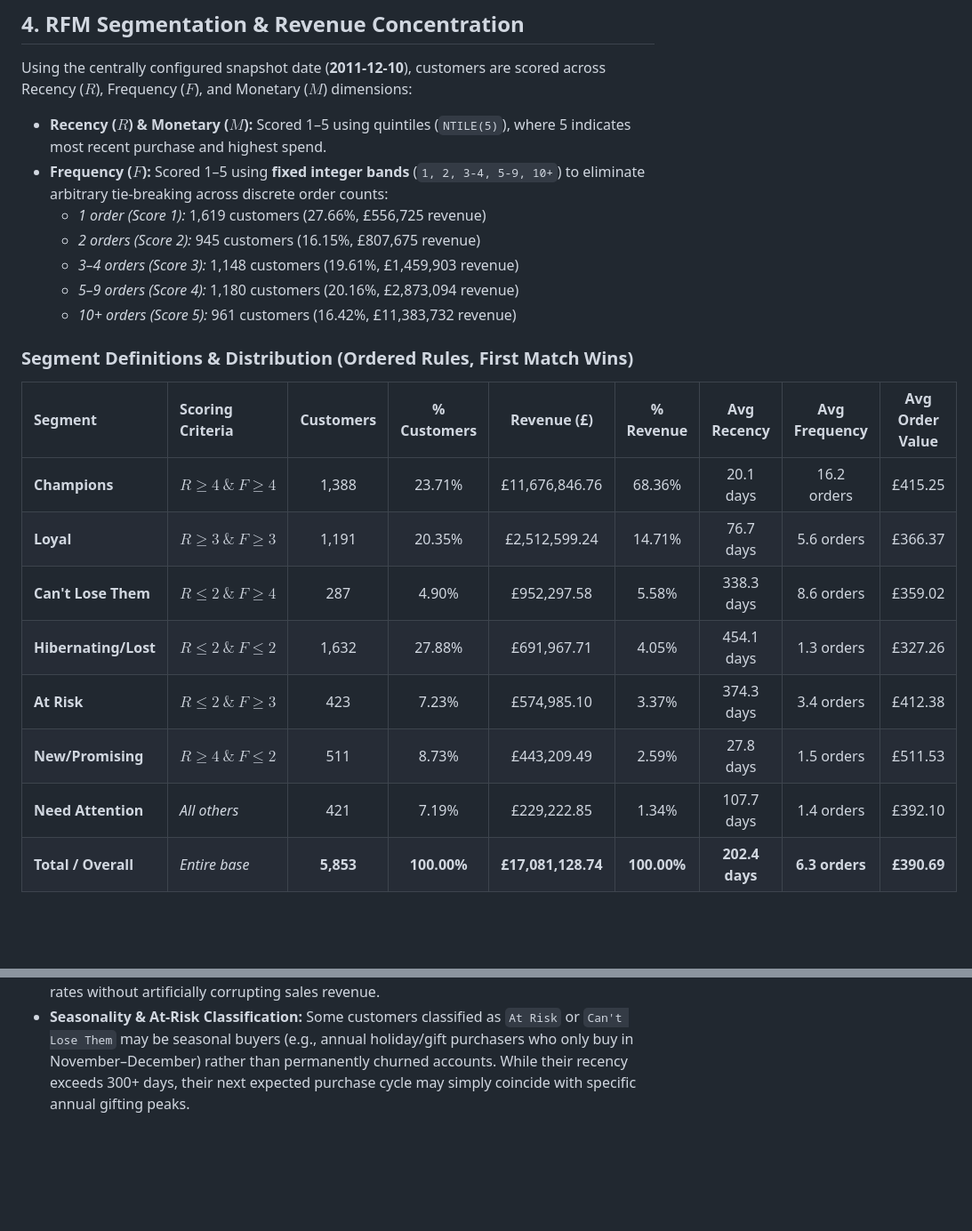
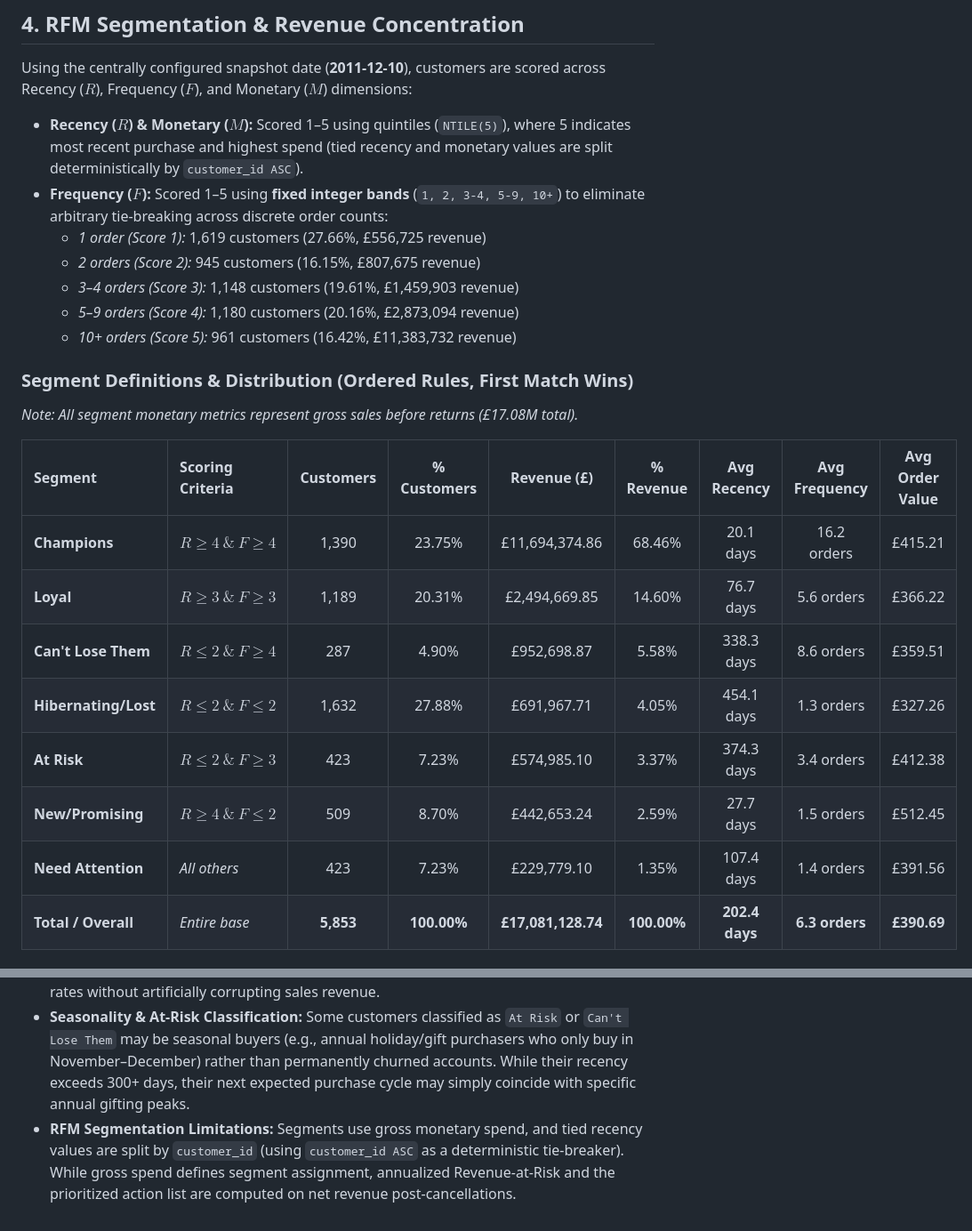
Before and after one commit to diwananunjay5-ship-it/customer-retention-revenue-at-risk, a Markdown page: README.md, 2 parts joined by grey strips. Shown at 89% size. GitHub-like rendering; blank space fills up the shorter version.

```diff
--- a/README.md
+++ b/README.md
@@ -64,7 +65,7 @@ Customer cohorts are defined by each account's first order month. To isolate gen
 ## 4. RFM Segmentation & Revenue Concentration
 
 Using the centrally configured snapshot date (**2011-12-10**), customers are scored across Recency ($R$), Frequency ($F$), and Monetary ($M$) dimensions:
-- **Recency ($R$) & Monetary ($M$):** Scored 1–5 using quintiles (`NTILE(5)`), where 5 indicates most recent purchase and highest spend.
+- **Recency ($R$) & Monetary ($M$):** Scored 1–5 using quintiles (`NTILE(5)`), where 5 indicates most recent purchase and highest spend (tied recency and monetary values are split deterministically by `customer_id ASC`).
 - **Frequency ($F$):** Scored 1–5 using **fixed integer bands** (`1, 2, 3-4, 5-9, 10+`) to eliminate arbitrary tie-breaking across discrete order counts:
   - *1 order (Score 1):* 1,619 customers (27.66%, £556,725 revenue)
   - *2 orders (Score 2):* 945 customers (16.15%, £807,675 revenue)
@@ -73,15 +74,17 @@ Using the centrally configured snapshot date (**2011-12-10**), customers are sco
   - *10+ orders (Score 5):* 961 customers (16.42%, £11,383,732 revenue)
 
 ### Segment Definitions & Distribution (Ordered Rules, First Match Wins)
+*Note: All segment monetary metrics represent gross sales before returns (£17.08M total).*
+
 | Segment | Scoring Criteria | Customers | % Customers | Revenue (£) | % Revenue | Avg Recency | Avg Frequency | Avg Order Value |
 | :--- | :--- | :---: | :---: | :---: | :---: | :---: | :---: | :---: |
-| **Champions** | $R \ge 4 \ \&\ F \ge 4$ | 1,388 | 23.71% | £11,676,846.76 | 68.36% | 20.1 days | 16.2 orders | £415.25 |
-| **Loyal** | $R \ge 3 \ \&\ F \ge 3$ | 1,191 | 20.35% | £2,512,599.24 | 14.71% | 76.7 days | 5.6 orders | £366.37 |
-| **Can't Lose Them** | $R \le 2 \ \&\ F \ge 4$ | 287 | 4.90% | £952,297.58 | 5.58% | 338.3 days | 8.6 orders | £359.02 |
+| **Champions** | $R \ge 4 \ \&\ F \ge 4$ | 1,390 | 23.75% | £11,694,374.86 | 68.46% | 20.1 days | 16.2 orders | £415.21 |
+| **Loyal** | $R \ge 3 \ \&\ F \ge 3$ | 1,189 | 20.31% | £2,494,669.85 | 14.60% | 76.7 days | 5.6 orders | £366.22 |
+| **Can't Lose Them** | $R \le 2 \ \&\ F \ge 4$ | 287 | 4.90% | £952,698.87 | 5.58% | 338.3 days | 8.6 orders | £359.51 |
 | **Hibernating/Lost** | $R \le 2 \ \&\ F \le 2$ | 1,632 | 27.88% | £691,967.71 | 4.05% | 454.1 days | 1.3 orders | £327.26 |
 | **At Risk** | $R \le 2 \ \&\ F \ge 3$ | 423 | 7.23% | £574,985.10 | 3.37% | 374.3 days | 3.4 orders | £412.38 |
-| **New/Promising** | $R \ge 4 \ \&\ F \le 2$ | 511 | 8.73% | £443,209.49 | 2.59% | 27.8 days | 1.5 orders | £511.53 |
-| **Need Attention** | *All others* | 421 | 7.19% | £229,222.85 | 1.34% | 107.7 days | 1.4 orders | £392.10 |
+| **New/Promising** | $R \ge 4 \ \&\ F \le 2$ | 509 | 8.70% | £442,653.24 | 2.59% | 27.7 days | 1.5 orders | £512.45 |
+| **Need Attention** | *All others* | 423 | 7.23% | £229,779.10 | 1.35% | 107.4 days | 1.4 orders | £391.56 |
 | **Total / Overall** | *Entire base* | **5,853** | **100.00%** | **£17,081,128.74** | **100.00%** | **202.4 days** | **6.3 orders** | **£390.69** |
 
 ### Visualizing RFM Segments & Pareto Concentration
@@ -277,3 +286,4 @@ pytest -v
 - **Wholesale Concentration:** High-volume wholesale orders influence monetary metrics; Pareto distribution is documented to highlight concentration risks.
 - **Cancellations:** Invoices starting with `'C'` are separated into `fact_returns` to track return rates without artificially corrupting sales revenue.
 - **Seasonality & At-Risk Classification:** Some customers classified as `At Risk` or `Can't Lose Them` may be seasonal buyers (e.g., annual holiday/gift purchasers who only buy in November–December) rather than permanently churned accounts. While their recency exceeds 300+ days, their next expected purchase cycle may simply coincide with specific annual gifting peaks.
+- **RFM Segmentation Limitations:** Segments use gross monetary spend, and tied recency values are split by `customer_id` (using `customer_id ASC` as a deterministic tie-breaker). While gross spend defines segment assignment, annualized Revenue-at-Risk and the prioritized action list are computed on net revenue post-cancellations.
```
Also changed, not shown: other parts of README.md (+48 -41 lines), reports/insights.md (+46 -33 lines), reports/figures/cohort_retention_heatmap.png, reports/figures/revenue_at_risk_by_segment.png, reports/figures/win_back_scenarios.png, 13 other files.
